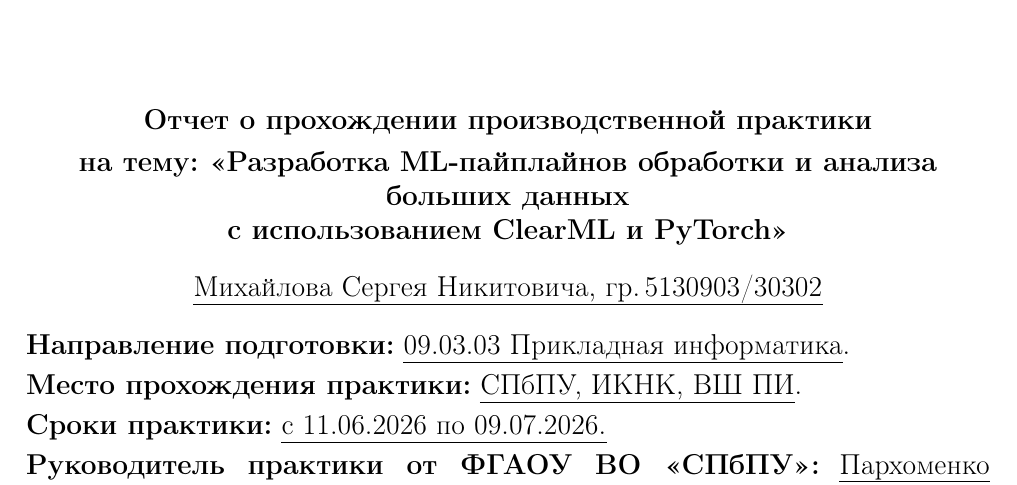
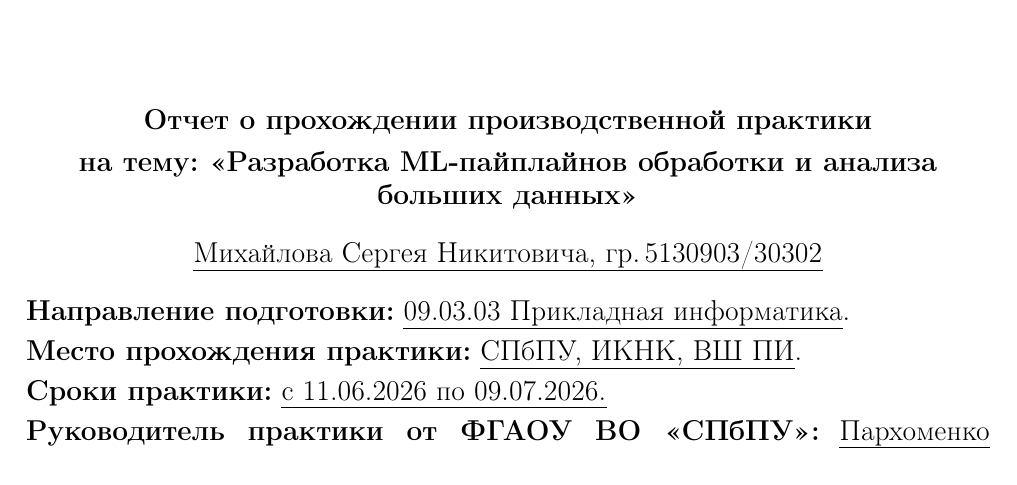
Before and after one commit to seregamikhailov/ml-training-catboost, a LaTeX document (report/main.tex, which reads report/sections/titlepage.tex): part of page 1 of 26, cut so that both start at the same text. The pictures show the PDF file report/main.pdf that the author committed with the source.

Commit message:
Титульник: тема без упоминания инструментов

```diff
--- a/report/sections/titlepage.tex
+++ b/report/sections/titlepage.tex
@@ -23,8 +23,8 @@
 
 {\centering\bfseries
   Отчет о прохождении производственной практики\\[4pt]
-  на тему: <<Разработка ML-пайплайнов обработки и анализа больших данных\\
-  с использованием ClearML и PyTorch>>
+  на тему: <<Разработка ML-пайплайнов обработки и анализа\\
+  больших данных>>
 \par}
 
 \bigskip
```
Also changed, not shown: report/5130903-2_Михайлов_СН_отчет.pdf, report/main.pdf.
